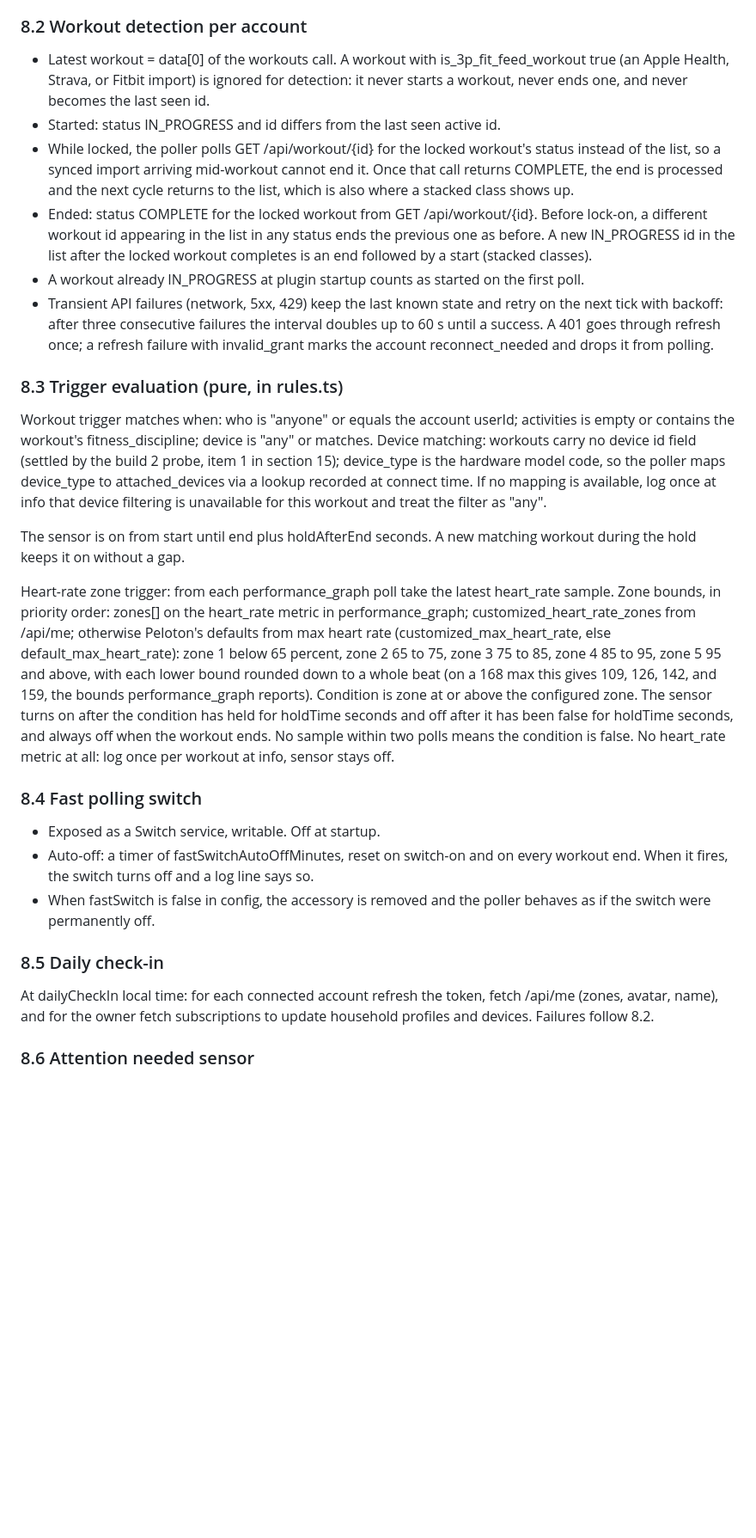
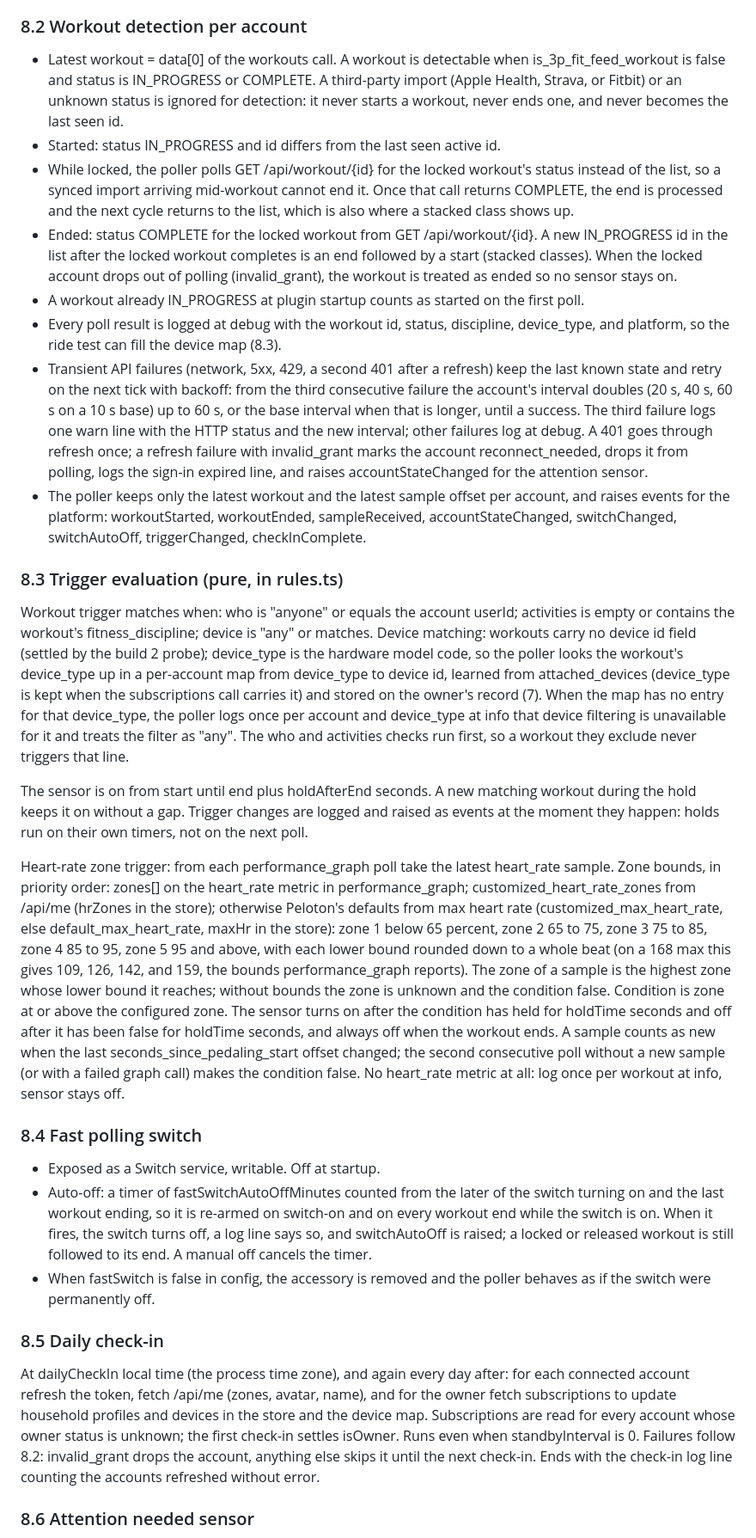
Before and after one commit to arodbuilds/homebridge-peloton, a Markdown page: SPEC.md, the part around one of its changes. Shown at 86% size. Drawn GitHub-style; blank space fills up the shorter version.

```diff
--- a/SPEC.md
+++ b/SPEC.md
@@ -170,30 +179,32 @@ One loop per platform. All timing uses an injectable clock so tests can drive it
 
 ### 8.2 Workout detection per account
 
-- Latest workout = data[0] of the workouts call. A workout with is_3p_fit_feed_workout true (an Apple Health, Strava, or Fitbit import) is ignored for detection: it never starts a workout, never ends one, and never becomes the last seen id.
+- Latest workout = data[0] of the workouts call. A workout is detectable when is_3p_fit_feed_workout is false and status is IN_PROGRESS or COMPLETE. A third-party import (Apple Health, Strava, or Fitbit) or an unknown status is ignored for detection: it never starts a workout, never ends one, and never becomes the last seen id.
 - Started: status IN_PROGRESS and id differs from the last seen active id.
 - While locked, the poller polls GET /api/workout/{id} for the locked workout's status instead of the list, so a synced import arriving mid-workout cannot end it. Once that call returns COMPLETE, the end is processed and the next cycle returns to the list, which is also where a stacked class shows up.
-- Ended: status COMPLETE for the locked workout from GET /api/workout/{id}. Before lock-on, a different workout id appearing in the list in any status ends the previous one as before. A new IN_PROGRESS id in the list after the locked workout completes is an end followed by a start (stacked classes).
+- Ended: status COMPLETE for the locked workout from GET /api/workout/{id}. A new IN_PROGRESS id in the list after the locked workout completes is an end followed by a start (stacked classes). When the locked account drops out of polling (invalid_grant), the workout is treated as ended so no sensor stays on.
 - A workout already IN_PROGRESS at plugin startup counts as started on the first poll.
-- Transient API failures (network, 5xx, 429) keep the last known state and retry on the next tick with backoff: after three consecutive failures the interval doubles up to 60 s until a success. A 401 goes through refresh once; a refresh failure with invalid_grant marks the account reconnect_needed and drops it from polling.
+- Every poll result is logged at debug with the workout id, status, discipline, device_type, and platform, so the ride test can fill the device map (8.3).
+- Transient API failures (network, 5xx, 429, a second 401 after a refresh) keep the last known state and retry on the next tick with backoff: from the third consecutive failure the account's interval doubles (20 s, 40 s, 60 s on a 10 s base) up to 60 s, or the base interval when that is longer, until a success. The third failure logs one warn line with the HTTP status and the new interval; other failures log at debug. A 401 goes through refresh once; a refresh failure with invalid_grant marks the account reconnect_needed, drops it from polling, logs the sign-in expired line, and raises accountStateChanged for the attention sensor.
+- The poller keeps only the latest workout and the latest sample offset per account, and raises events for the platform: workoutStarted, workoutEnded, sampleReceived, accountStateChanged, switchChanged, switchAutoOff, triggerChanged, checkInComplete.
 
 ### 8.3 Trigger evaluation (pure, in rules.ts)
 
-Workout trigger matches when: who is "anyone" or equals the account userId; activities is empty or contains the workout's fitness_discipline; device is "any" or matches. Device matching: workouts carry no device id field (settled by the build 2 probe, item 1 in section 15); device_type is the hardware model code, so the poller maps device_type to attached_devices via a lookup recorded at connect time. If no mapping is available, log once at info that device filtering is unavailable for this workout and treat the filter as "any".
+Workout trigger matches when: who is "anyone" or equals the account userId; activities is empty or contains the workout's fitness_discipline; device is "any" or matches. Device matching: workouts carry no device id field (settled by the build 2 probe); device_type is the hardware model code, so the poller looks the workout's device_type up in a per-account map from device_type to device id, learned from attached_devices (device_type is kept when the subscriptions call carries it) and stored on the owner's record (7). When the map has no entry for that device_type, the poller logs once per account and device_type at info that device filtering is unavailable for it and treats the filter as "any". The who and activities checks run first, so a workout they exclude never triggers that line.
 
-The sensor is on from start until end plus holdAfterEnd seconds. A new matching workout during the hold keeps it on without a gap.
+The sensor is on from start until end plus holdAfterEnd seconds. A new matching workout during the hold keeps it on without a gap. Trigger changes are logged and raised as events at the moment they happen: holds run on their own timers, not on the next poll.
 
-Heart-rate zone trigger: from each performance_graph poll take the latest heart_rate sample. Zone bounds, in priority order: zones[] on the heart_rate metric in performance_graph; customized_heart_rate_zones from /api/me; otherwise Peloton's defaults from max heart rate (customized_max_heart_rate, else default_max_heart_rate): zone 1 below 65 percent, zone 2 65 to 75, zone 3 75 to 85, zone 4 85 to 95, zone 5 95 and above, with each lower bound rounded down to a whole beat (on a 168 max this gives 109, 126, 142, and 159, the bounds performance_graph reports). Condition is zone at or above the configured zone. The sensor turns on after the condition has held for holdTime seconds and off after it has been false for holdTime seconds, and always off when the workout ends. No sample within two polls means the condition is false. No heart_rate metric at all: log once per workout at info, sensor stays off.
+Heart-rate zone trigger: from each performance_graph poll take the latest heart_rate sample. Zone bounds, in priority order: zones[] on the heart_rate metric in performance_graph; customized_heart_rate_zones from /api/me (hrZones in the store); otherwise Peloton's defaults from max heart rate (customized_max_heart_rate, else default_max_heart_rate, maxHr in the store): zone 1 below 65 percent, zone 2 65 to 75, zone 3 75 to 85, zone 4 85 to 95, zone 5 95 and above, with each lower bound rounded down to a whole beat (on a 168 max this gives 109, 126, 142, and 159, the bounds performance_graph reports). The zone of a sample is the highest zone whose lower bound it reaches; without bounds the zone is unknown and the condition false. Condition is zone at or above the configured zone. The sensor turns on after the condition has held for holdTime seconds and off after it has been false for holdTime seconds, and always off when the workout ends. A sample counts as new when the last seconds_since_pedaling_start offset changed; the second consecutive poll without a new sample (or with a failed graph call) makes the condition false. No heart_rate metric at all: log once per workout at info, sensor stays off.
 
 ### 8.4 Fast polling switch
 
 - Exposed as a Switch service, writable. Off at startup.
-- Auto-off: a timer of fastSwitchAutoOffMinutes, reset on switch-on and on every workout end. When it fires, the switch turns off and a log line says so.
+- Auto-off: a timer of fastSwitchAutoOffMinutes counted from the later of the switch turning on and the last workout ending, so it is re-armed on switch-on and on every workout end while the switch is on. When it fires, the switch turns off, a log line says so, and switchAutoOff is raised; a locked or released workout is still followed to its end. A manual off cancels the timer.
 - When fastSwitch is false in config, the accessory is removed and the poller behaves as if the switch were permanently off.
 
 ### 8.5 Daily check-in
 
-At dailyCheckIn local time: for each connected account refresh the token, fetch /api/me (zones, avatar, name), and for the owner fetch subscriptions to update household profiles and devices. Failures follow 8.2.
+At dailyCheckIn local time (the process time zone), and again every day after: for each connected account refresh the token, fetch /api/me (zones, avatar, name), and for the owner fetch subscriptions to update household profiles and devices in the store and the device map. Subscriptions are read for every account whose owner status is unknown; the first check-in settles isOwner. Runs even when standbyInterval is 0. Failures follow 8.2: invalid_grant drops the account, anything else skips it until the next check-in. Ends with the check-in log line counting the accounts refreshed without error.
 
 ### 8.6 Attention needed sensor
 
```
Also changed, not shown: other parts of SPEC.md (+47 -51 lines).
